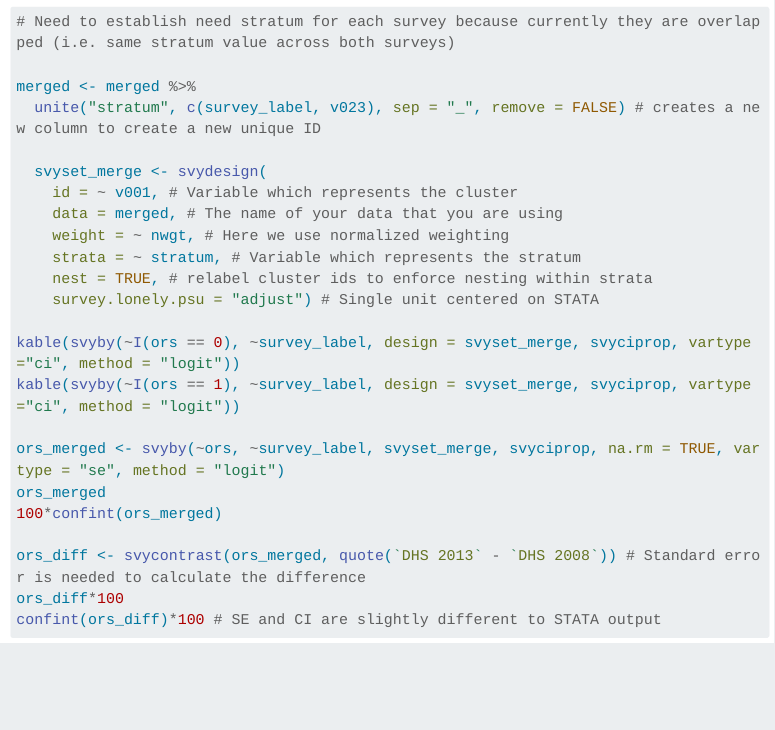
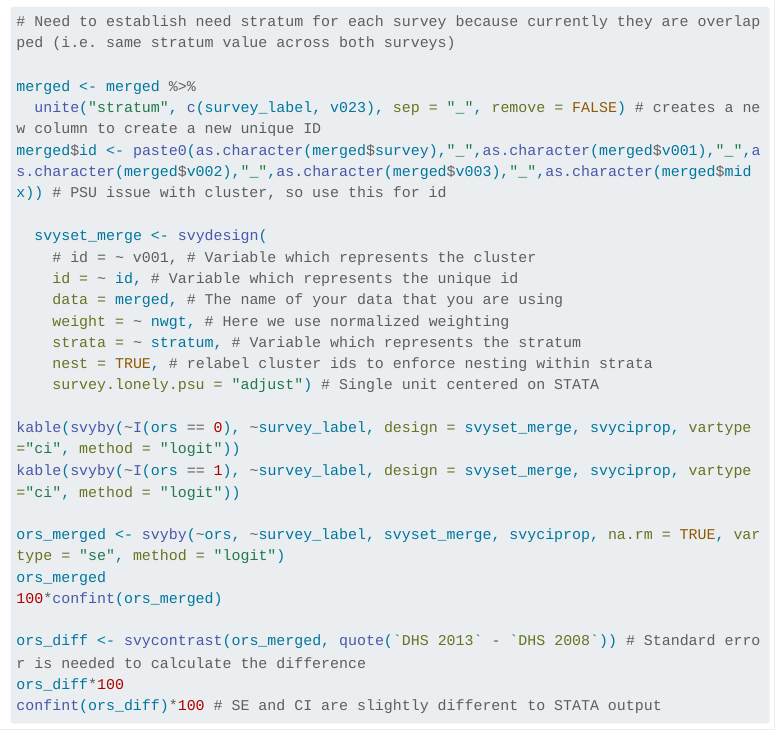
Before and after one commit to emilybrownwilson/mpie_lecture8, a Quarto document (index.qmd): the page in a window 1100 px wide, from 6140 px down. Rendered offline with R 4.5, knitr and Pandoc in place of Quarto, with nearby package versions; menus at the side of the page are left out; long lines of code are wrapped.

Commit message:
R bug fix 9

```diff
--- a/index.qmd
+++ b/index.qmd
@@ -290,9 +290,11 @@ R code:
 
 merged <- merged %>%
   unite("stratum", c(survey_label, v023), sep = "_", remove = FALSE) # creates a new column to create a new unique ID
+merged$id <- paste0(as.character(merged$survey),"_",as.character(merged$v001),"_",as.character(merged$v002),"_",as.character(merged$v003),"_",as.character(merged$midx)) # PSU issue with cluster, so use this for id
 
   svyset_merge <- svydesign(
-    id = ~ v001, # Variable which represents the cluster
+    # id = ~ v001, # Variable which represents the cluster
+    id = ~ id, # Variable which represents the unique id
     data = merged, # The name of your data that you are using
     weight = ~ nwgt, # Here we use normalized weighting
     strata = ~ stratum, # Variable which represents the stratum
```
Also changed, not shown: index.qmd (3 more changed lines).
